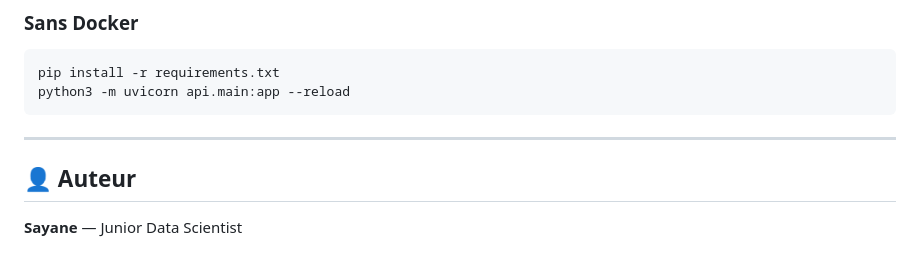
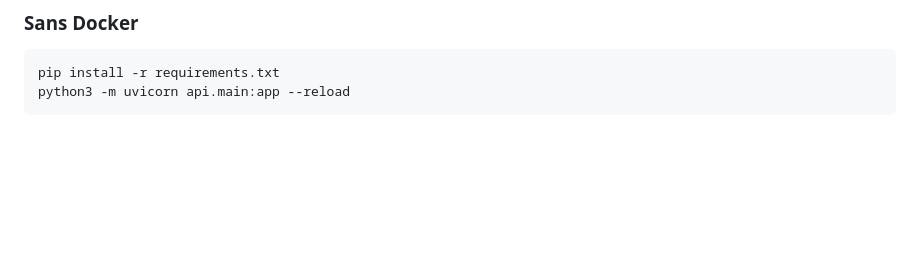
Before and after one commit to sayanejr10/churn_prediction_ecommerce, a Markdown page: README.md, the part around the change. Drawn GitHub-style; blank space fills up the shorter version.

````diff
--- a/README.md
+++ b/README.md
@@ -237,9 +237,3 @@ sudo docker-compose up --build
 pip install -r requirements.txt
 python3 -m uvicorn api.main:app --reload
 ```
-
----
-
-## 👤 Auteur
-
-**Sayane** — Junior Data Scientist
````
